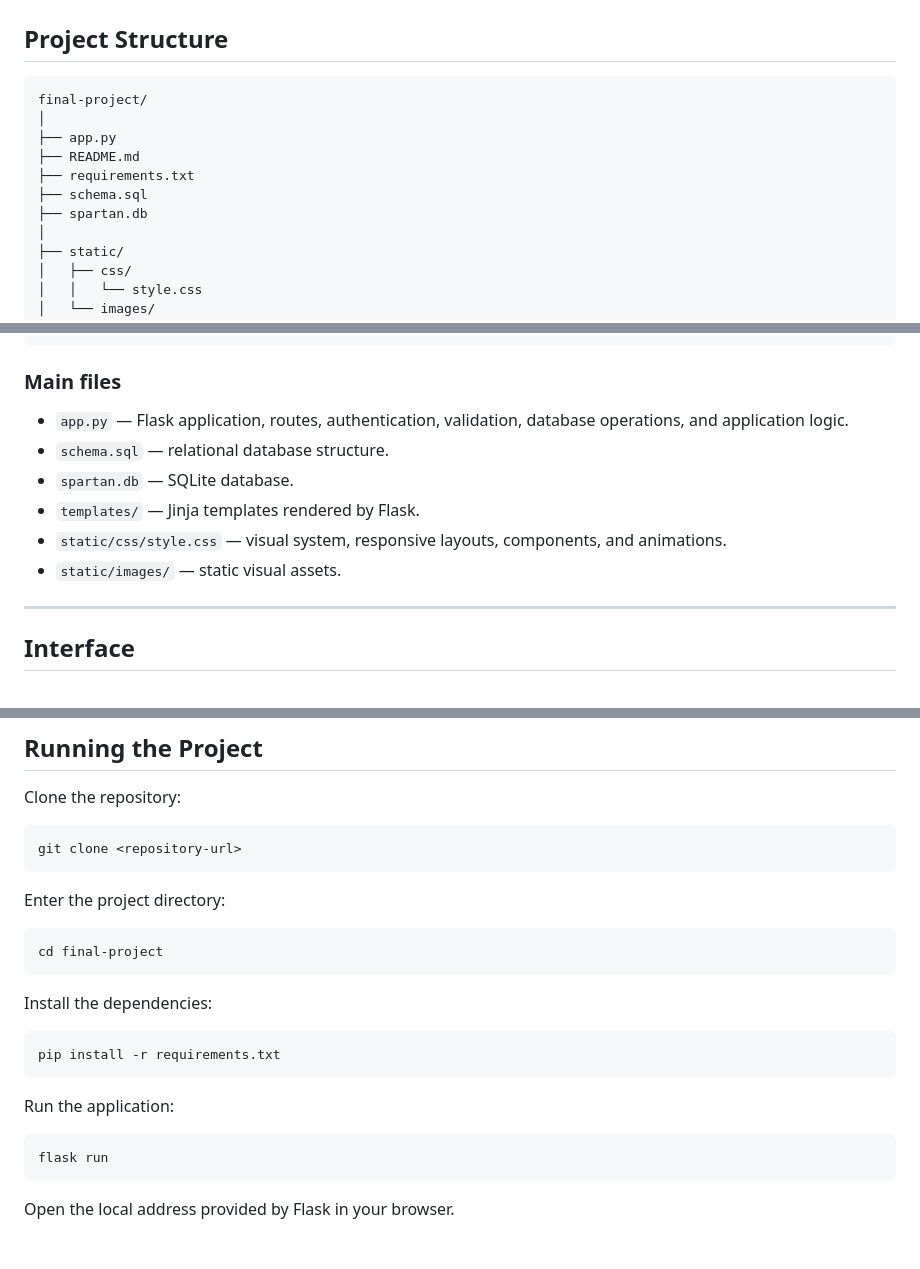
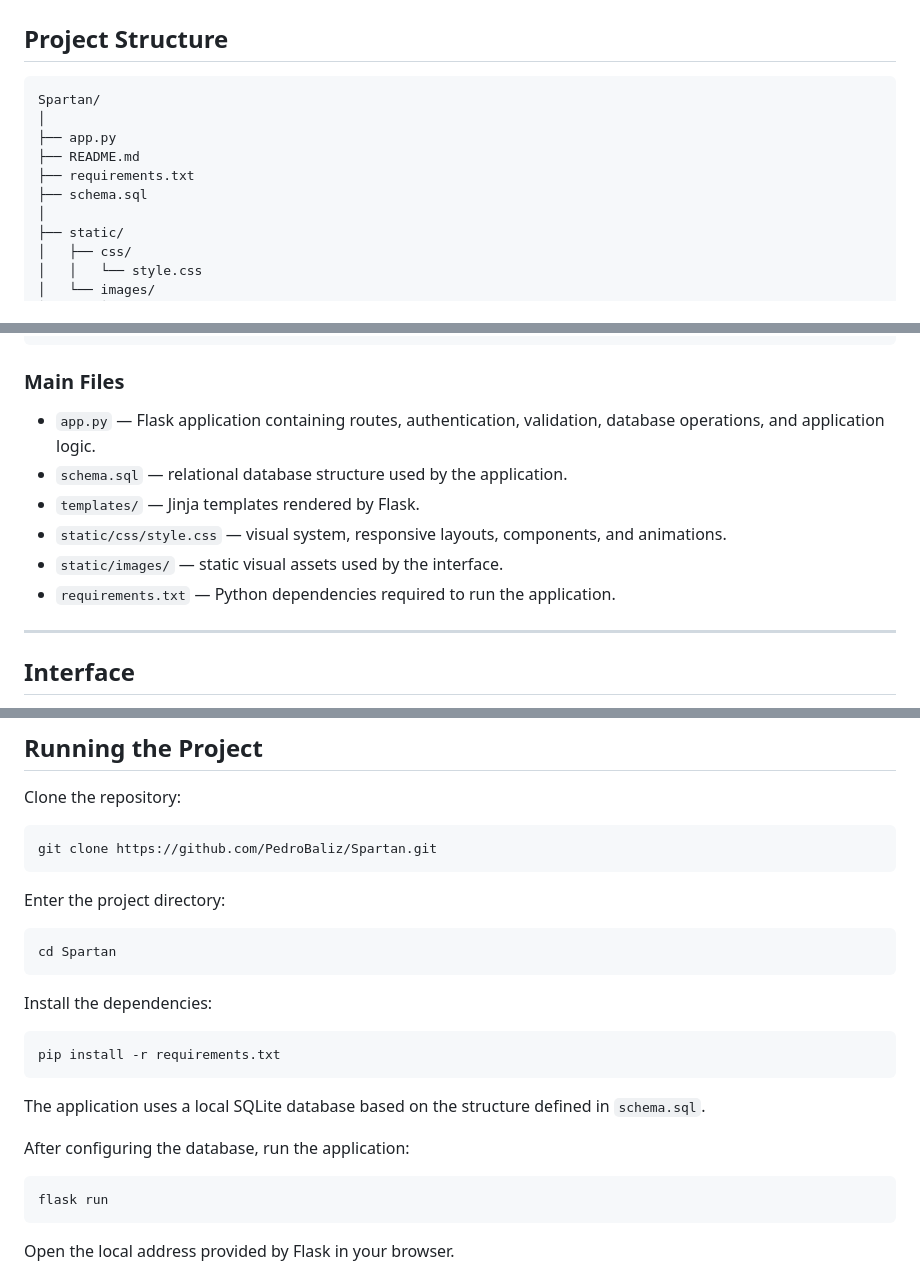
Before and after one commit to PedroBaliz/Spartan, a Markdown page: README.md, 3 parts joined by grey strips. GitHub-like rendering; blank space fills up the shorter version.

Commit message:
Revise README.md for clarity and accuracy
Updated project structure and main files section in README.md, clarified database usage, and corrected directory names.

````diff
--- a/README.md
+++ b/README.md
@@ -139,13 +139,12 @@ Git | GitHub | Visual Studio Code | GitHub Codespaces
 ## Project Structure
 
 ```text
-final-project/
+Spartan/
 │
 ├── app.py
 ├── README.md
 ├── requirements.txt
 ├── schema.sql
-├── spartan.db
 │
 ├── static/
 │   ├── css/
@@ -168,14 +167,14 @@ final-project/
     └── workouts.html
 ```
 
-### Main files
+### Main Files
 
-- `app.py` — Flask application, routes, authentication, validation, database operations, and application logic.
-- `schema.sql` — relational database structure.
-- `spartan.db` — SQLite database.
+- `app.py` — Flask application containing routes, authentication, validation, database operations, and application logic.
+- `schema.sql` — relational database structure used by the application.
 - `templates/` — Jinja templates rendered by Flask.
 - `static/css/style.css` — visual system, responsive layouts, components, and animations.
-- `static/images/` — static visual assets.
+- `static/images/` — static visual assets used by the interface.
+- `requirements.txt` — Python dependencies required to run the application.
 
 ---
 
@@ -194,13 +193,13 @@ Accessibility considerations include semantic form labels, visible keyboard focu
 Clone the repository:
 
 ```bash
-git clone <repository-url>
+git clone https://github.com/PedroBaliz/Spartan.git
 ```
 
 Enter the project directory:
 
 ```bash
-cd final-project
+cd Spartan
 ```
 
 Install the dependencies:
@@ -209,7 +208,9 @@ Install the dependencies:
 pip install -r requirements.txt
 ```
 
-Run the application:
+The application uses a local SQLite database based on the structure defined in `schema.sql`.
+
+After configuring the database, run the application:
 
 ```bash
 flask run
````
